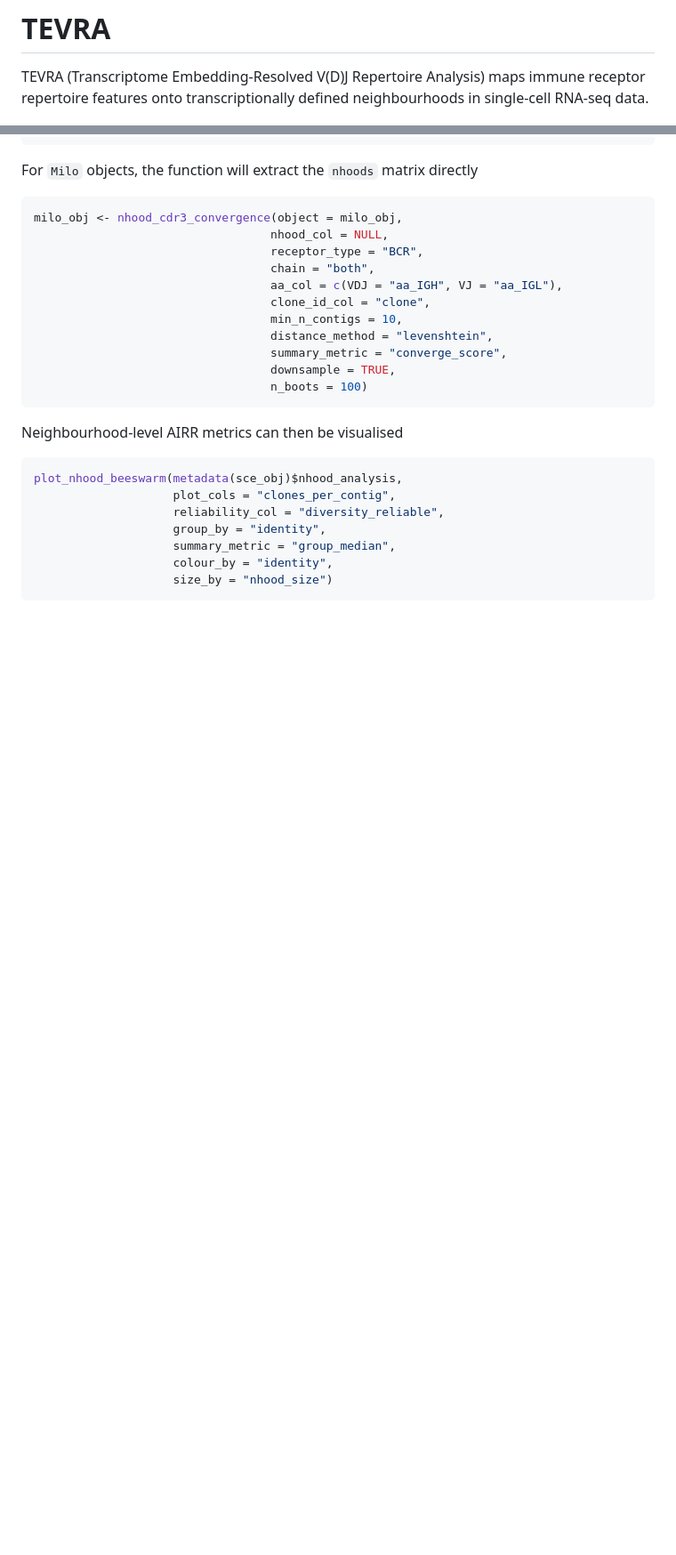
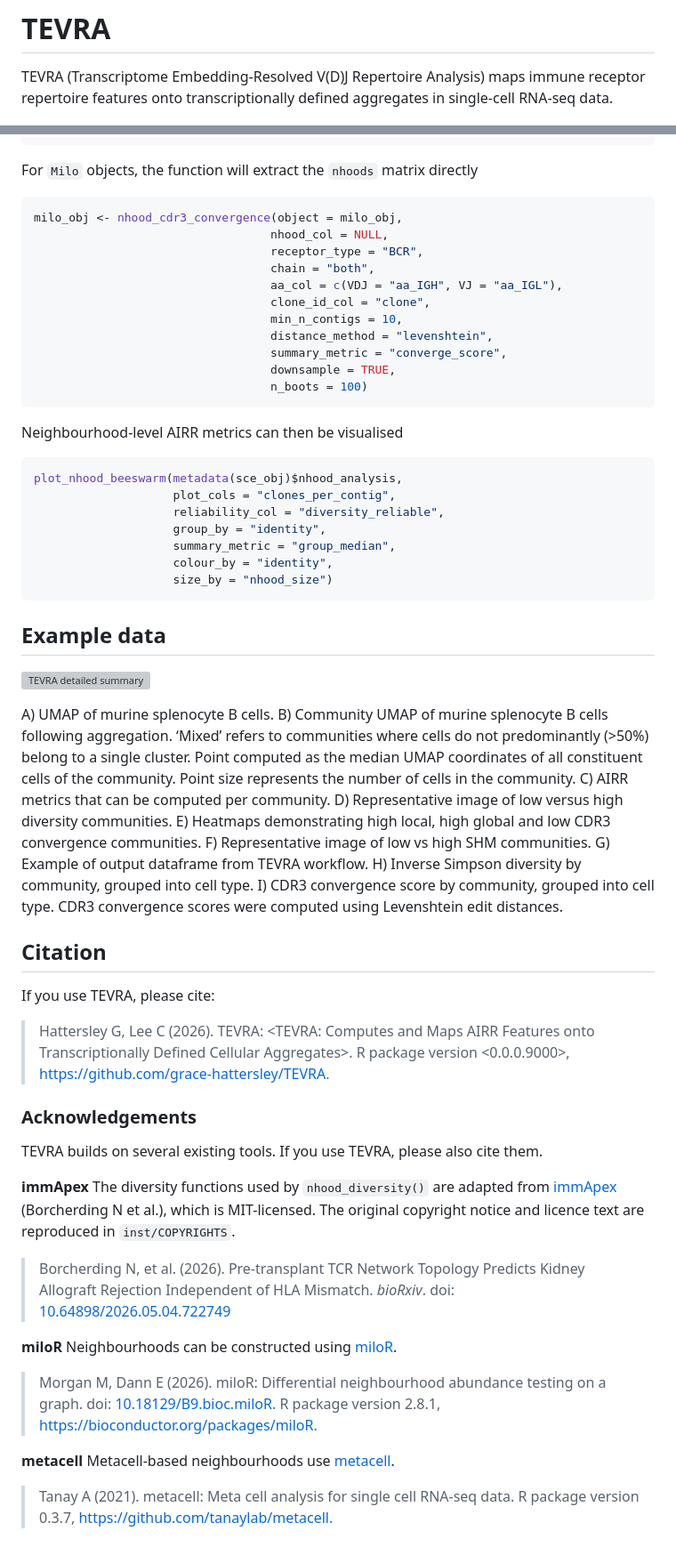
Before and after one commit to grace-hattersley/TEVRA, a Markdown page: README.md, 2 parts joined by grey strips. Shown at 89% size. GitHub-like rendering; blank space fills up the shorter version; grey boxes are pictures that could not be loaded.

Commit message:
Updating vignette

````diff
--- a/README.md
+++ b/README.md
@@ -2,7 +2,7 @@
 
 TEVRA (Transcriptome Embedding-Resolved V(D)J Repertoire Analysis) maps
 immune receptor repertoire features onto transcriptionally defined
-neighbourhoods in single-cell RNA-seq data.
+aggregates in single-cell RNA-seq data.
 
 ![TEVRA summary](man/figures/TEVRA_summary.png)
 
@@ -78,3 +82,53 @@ plot_nhood_beeswarm(metadata(sce_obj)$nhood_analysis,
                     colour_by = "identity",
                     size_by = "nhood_size")
 ```
+
+## Example data
+
+![TEVRA detailed summary](man/figures/TEVRA_detailed_summary.png)
+
+A) UMAP of murine splenocyte B cells.
+B) Community UMAP of murine splenocyte B cells following aggregation. ‘Mixed’ refers to communities where cells do not predominantly (>50%) belong to a single cluster.  Point computed as the median UMAP coordinates of all constituent cells of the community. Point size represents the number of cells in the community.
+C) AIRR metrics that can be computed per community.
+D) Representative image of low versus high diversity communities.
+E) Heatmaps demonstrating high local, high global and low CDR3 convergence communities.
+F) Representative image of low vs high SHM communities.
+G) Example of output dataframe from TEVRA workflow.
+H) Inverse Simpson diversity by community, grouped into cell type.
+I) CDR3 convergence score by community, grouped into cell type. CDR3 convergence scores were computed using Levenshtein edit distances.
+
+## Citation
+
+If you use TEVRA, please cite:
+
+> Hattersley G, Lee C (2026). TEVRA: <TEVRA: Computes and Maps AIRR Features onto Transcriptionally Defined Cellular Aggregates>. R package version
+> <0.0.0.9000>, https://github.com/grace-hattersley/TEVRA.
+
+### Acknowledgements
+
+TEVRA builds on several existing tools. If you use TEVRA, please also cite them.
+
+**immApex**
+The diversity functions used by `nhood_diversity()` are adapted from
+[immApex](https://github.com/BorchLab/immApex) (Borcherding N et al.), which is
+MIT-licensed. The original copyright notice and licence text are reproduced in
+`inst/COPYRIGHTS`.
+
+> Borcherding N, et al. (2026). Pre-transplant TCR Network Topology Predicts
+> Kidney Allograft Rejection Independent of HLA Mismatch. *bioRxiv*.
+> doi: [10.64898/2026.05.04.722749](https://doi.org/10.64898/2026.05.04.722749)
+
+**miloR**
+Neighbourhoods can be constructed using
+[miloR](https://bioconductor.org/packages/miloR).
+
+> Morgan M, Dann E (2026). miloR: Differential neighbourhood abundance testing
+> on a graph. doi: [10.18129/B9.bioc.miloR](https://doi.org/10.18129/B9.bioc.miloR).
+> R package version 2.8.1, https://bioconductor.org/packages/miloR.
+
+**metacell**
+Metacell-based neighbourhoods use
+[metacell](https://github.com/tanaylab/metacell).
+
+> Tanay A (2021). metacell: Meta cell analysis for single cell RNA-seq data.
+> R package version 0.3.7, https://github.com/tanaylab/metacell.
````
Also changed, not shown: other parts of README.md (+7 -3 lines), vignettes/figures/blosum.png (added), 6 other files.
